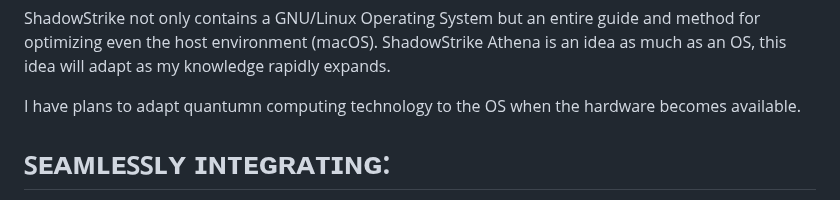
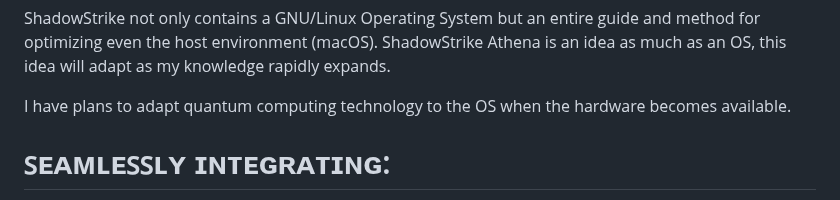
Before and after one commit to Epsilon0xCell/CY83R-Profile-Archive, a Markdown page: README.md, the part around the change. Drawn GitHub-style.

```diff
--- a/README.md
+++ b/README.md
@@ -81,7 +81,7 @@ ShadowStrike AthenaOS is my unique operating system showcasing all my skills and
 
 ShadowStrike not only contains a GNU/Linux Operating System but an entire guide and method for optimizing even the host environment (macOS). ShadowStrike Athena is an idea as much as an OS, this idea will adapt as my knowledge rapidly expands.
 
-I have plans to adapt quantumn computing technology to the OS when the hardware becomes available.
+I have plans to adapt quantum computing technology to the OS when the hardware becomes available.
 
 # ꜱᴇᴀᴍʟᴇꜱꜱʟʏ ɪɴᴛᴇɢʀᴀᴛɪɴɢ:
 
```
